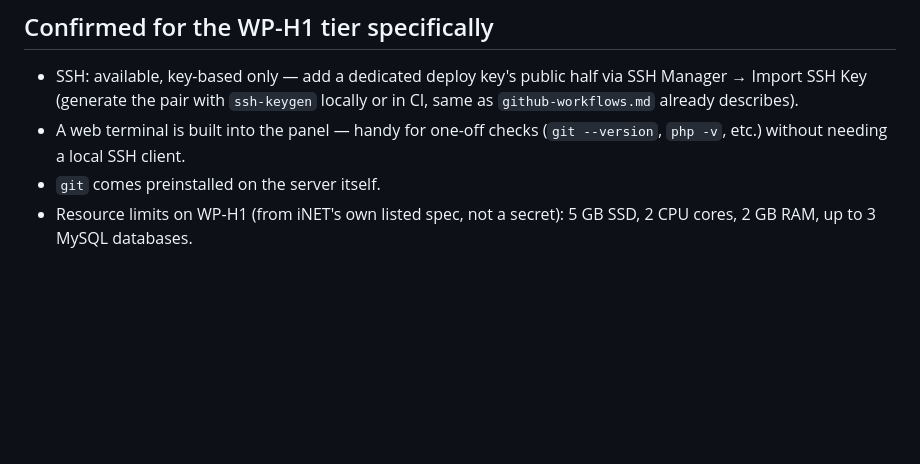
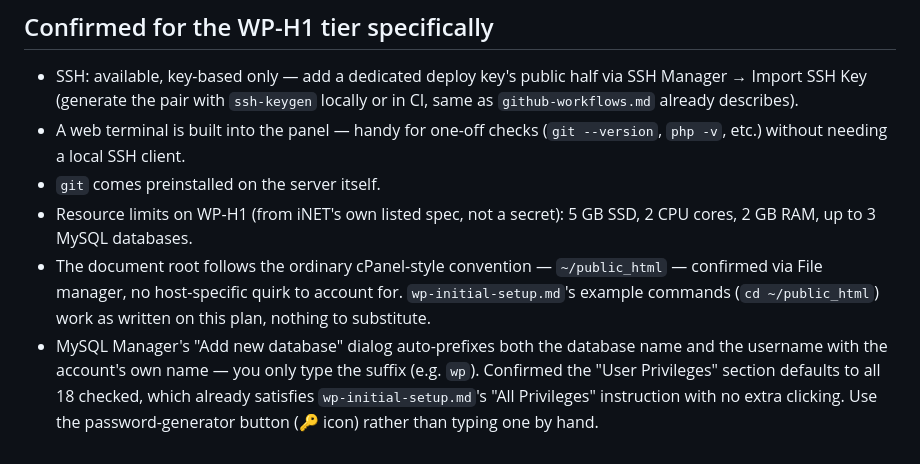
Before and after one commit to nhatquang-nguyen-129/website-blog-personal, a Markdown page: docs/deploy/inet-onepanel-setup.md, the part around the change. Rendered like a GitHub page; blank space fills up the shorter version.

```diff
--- a/docs/deploy/inet-onepanel-setup.md
+++ b/docs/deploy/inet-onepanel-setup.md
@@ -64,3 +64,14 @@ wrong tool for it.
 - `git` comes preinstalled on the server itself.
 - Resource limits on WP-H1 (from iNET's own listed spec, not a secret):
   5 GB SSD, 2 CPU cores, 2 GB RAM, up to 3 MySQL databases.
+- The document root follows the ordinary cPanel-style convention —
+  `~/public_html` — confirmed via File manager, no host-specific quirk to
+  account for. `wp-initial-setup.md`'s example commands (`cd
+  ~/public_html`) work as written on this plan, nothing to substitute.
+- MySQL Manager's "Add new database" dialog auto-prefixes both the
+  database name and the username with the account's own name — you only
+  type the suffix (e.g. `wp`). Confirmed the "User Privileges" section
+  defaults to all 18 checked, which already satisfies
+  `wp-initial-setup.md`'s "All Privileges" instruction with no extra
+  clicking. Use the password-generator button (🔑 icon) rather than typing
+  one by hand.
```
Also changed, not shown: docs/deploy/github-workflows.md (+28 -0 lines).
